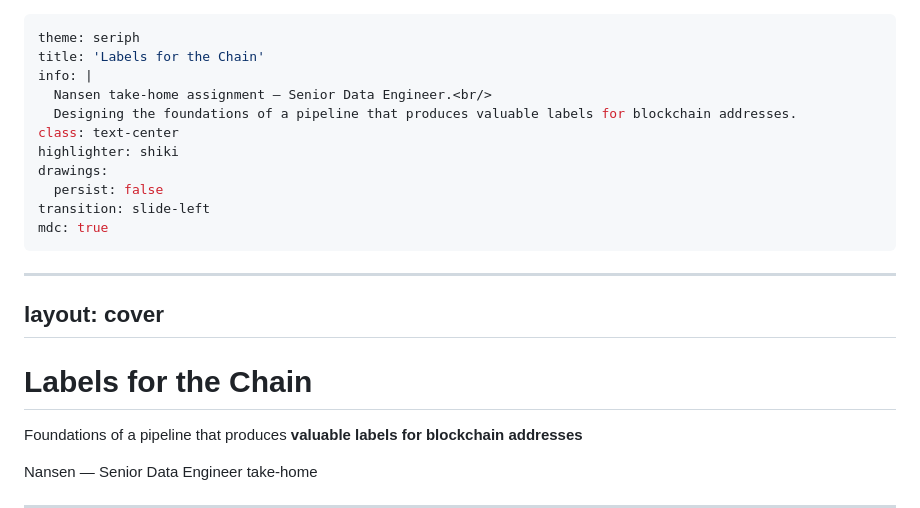
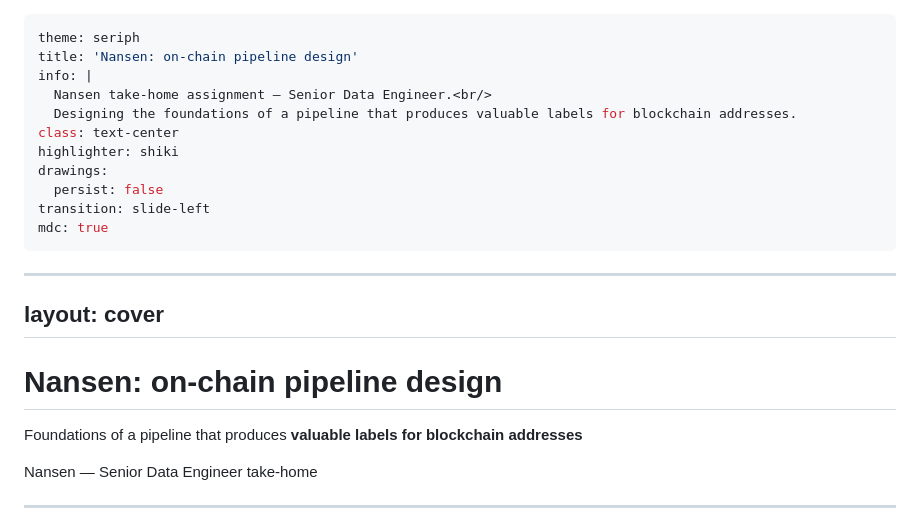
Before and after one commit to Cortajarena/cor-sample-nansen, a Markdown page: docs/slides.md, the part around the change. Drawn GitHub-style.

Commit message:
docs(deck): title the deck "Nansen: on-chain pipeline design"
Updated both the frontmatter title (browser tab / metadata) and the cover
slide heading.

```diff
--- a/docs/slides.md
+++ b/docs/slides.md
@@ -1,6 +1,6 @@
 ---
 theme: seriph
-title: 'Labels for the Chain'
+title: 'Nansen: on-chain pipeline design'
 info: |
   Nansen take-home assignment — Senior Data Engineer.<br/>
   Designing the foundations of a pipeline that produces valuable labels for blockchain addresses.
@@ -16,7 +16,7 @@ mdc: true
 layout: cover
 ---
 
-# Labels for the Chain
+# Nansen: on-chain pipeline design
 
 Foundations of a pipeline that produces **valuable labels for blockchain addresses**
 
```
